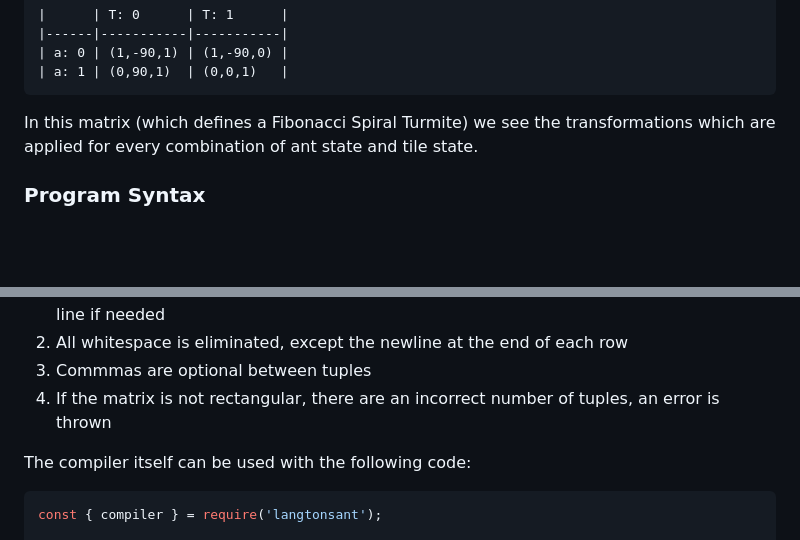
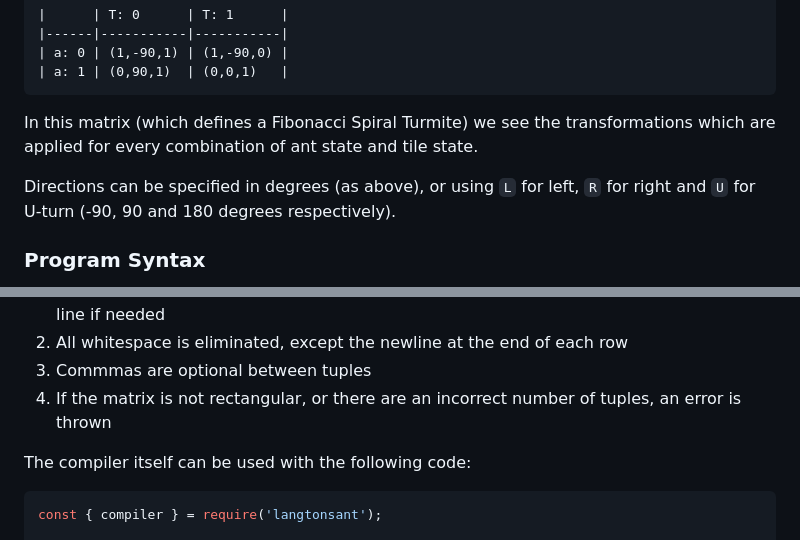
Before and after one commit to dwmkerr/langtonsant, a Markdown page: README.md, 2 parts joined by grey strips. GitHub-like rendering; blank space fills up the shorter version.

```diff
--- a/README.md
+++ b/README.md
@@ -190,6 +193,8 @@ For example:
 
 In this matrix (which defines a Fibonacci Spiral Turmite) we see the transformations which are applied for every combination of ant state and tile state.
 
+Directions can be specified in degrees (as above), or using `L` for left, `R` for right and `U` for U-turn (-90, 90 and 180 degrees respectively).
+
 ### Program Syntax
 
 A program is just a represenation of each element in the matrix. For example, the spiral matrix above can be written as:
@@ -205,7 +210,7 @@ One of the goals of this project is to facilitate the easy sharing of this matri
 0. Any semi-colon is converted into a newline (allowing a program to be written on a single line if needed
 1. All whitespace is eliminated, except the newline at the end of each row
 1. Commmas are optional between tuples
-4. If the matrix is not rectangular, there are an incorrect number of tuples, an error is thrown
+4. If the matrix is not rectangular, or there are an incorrect number of tuples, an error is thrown
 
 The compiler itself can be used with the following code:
 
```
Also changed, not shown: other parts of README.md (+7 -4 lines), docs/samples/lines.png (added), docs/samples/pyramid.png (added), docs/samples/snail.png (added), docs/samples/spiral.png (added).
